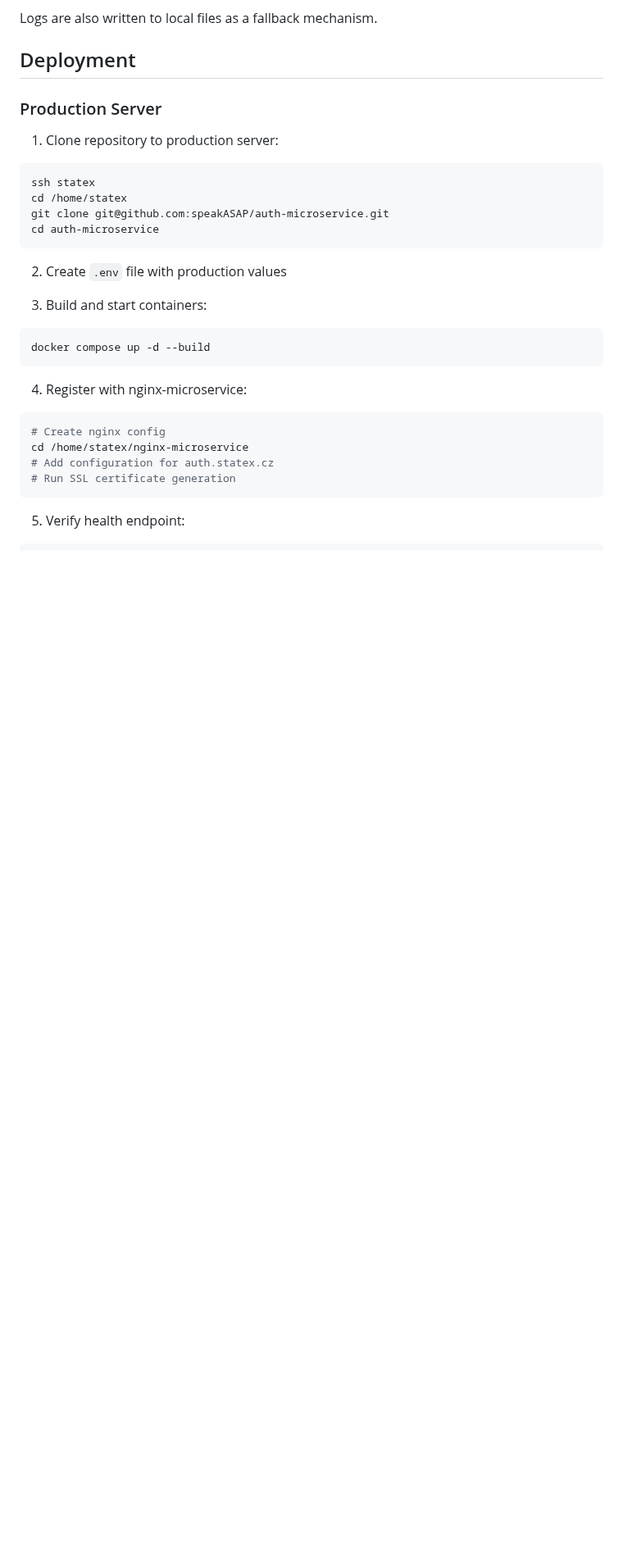
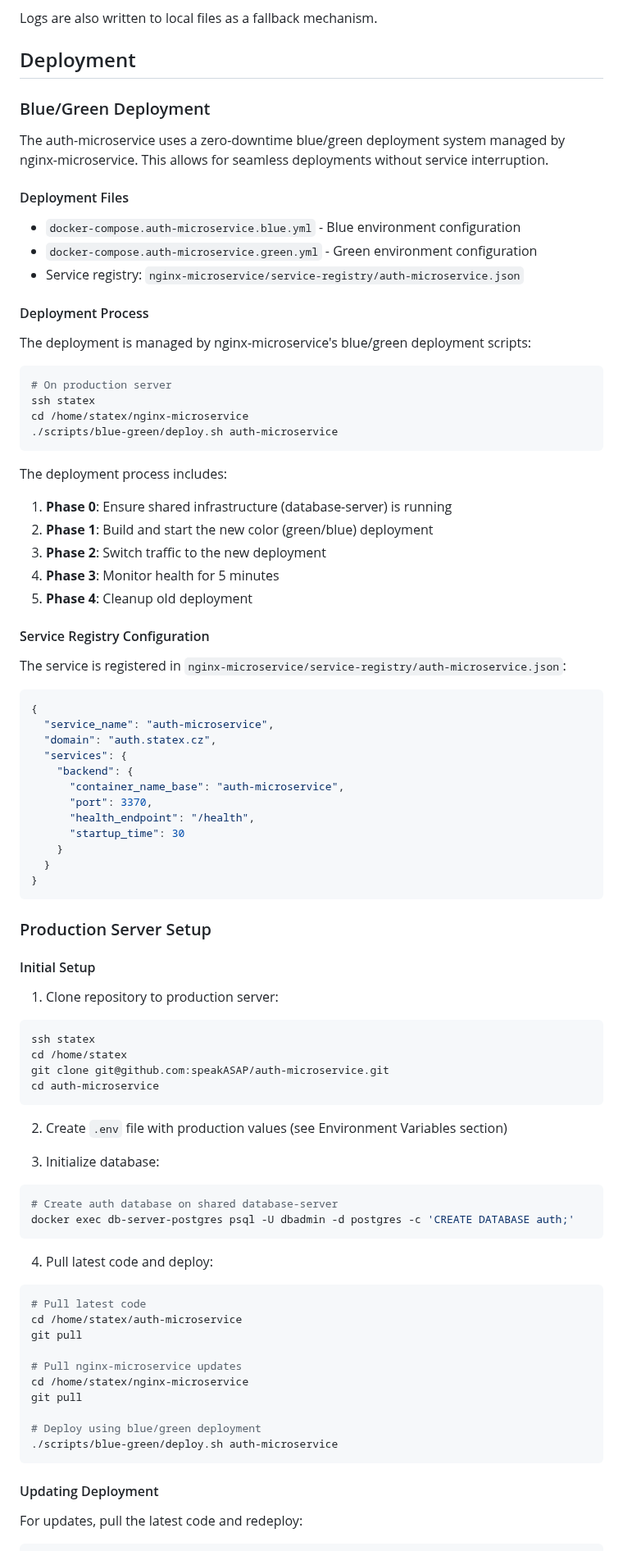
Before and after one commit to speakASAP/auth-microservice, a Markdown page: README.md, the part around one of its changes. Shown at 82% size. Drawn GitHub-style; blank space fills up the shorter version.

````diff
--- a/README.md
+++ b/README.md
@@ -663,7 +680,57 @@ Logs are also written to local files as a fallback mechanism.
 
 ## Deployment
 
-### Production Server
+### Blue/Green Deployment
+
+The auth-microservice uses a zero-downtime blue/green deployment system managed by nginx-microservice. This allows for seamless deployments without service interruption.
+
+#### Deployment Files
+
+- `docker-compose.auth-microservice.blue.yml` - Blue environment configuration
+- `docker-compose.auth-microservice.green.yml` - Green environment configuration
+- Service registry: `nginx-microservice/service-registry/auth-microservice.json`
+
+#### Deployment Process
+
+The deployment is managed by nginx-microservice's blue/green deployment scripts:
+
+```bash
+# On production server
+ssh statex
+cd /home/statex/nginx-microservice
+./scripts/blue-green/deploy.sh auth-microservice
+```
+
+The deployment process includes:
+
+1. **Phase 0**: Ensure shared infrastructure (database-server) is running
+2. **Phase 1**: Build and start the new color (green/blue) deployment
+3. **Phase 2**: Switch traffic to the new deployment
+4. **Phase 3**: Monitor health for 5 minutes
+5. **Phase 4**: Cleanup old deployment
+
+#### Service Registry Configuration
+
+The service is registered in `nginx-microservice/service-registry/auth-microservice.json`:
+
+```json
+{
+  "service_name": "auth-microservice",
+  "domain": "auth.statex.cz",
+  "services": {
+    "backend": {
+      "container_name_base": "auth-microservice",
+      "port": 3370,
+      "health_endpoint": "/health",
+      "startup_time": 30
+    }
+  }
+}
+```
+
+### Production Server Setup
+
+#### Initial Setup
 
 1. Clone repository to production server:
 
@@ -674,23 +741,32 @@ git clone git@github.com:speakASAP/auth-microservice.git
 cd auth-microservice
 ```
 
-2. Create `.env` file with production values
+2. Create `.env` file with production values (see Environment Variables section)
 
-3. Build and start containers:
+3. Initialize database:
 
 ```bash
-docker compose up -d --build
+# Create auth database on shared database-server
+docker exec db-server-postgres psql -U dbadmin -d postgres -c 'CREATE DATABASE auth;'
 ```
 
-4. Register with nginx-microservice:
+4. Pull latest code and deploy:
 
 ```bash
-# Create nginx config
+# Pull latest code
+cd /home/statex/auth-microservice
+git pull
+
+# Pull nginx-microservice updates
 cd /home/statex/nginx-microservice
-# Add configuration for auth.statex.cz
-# Run SSL certificate generation
+git pull
+
+# Deploy using blue/green deployment
+./scripts/blue-green/deploy.sh auth-microservice
 ```
 
-5. Verify health endpoint:
+#### Updating Deployment
+
+For updates, pull the latest code and redeploy:
 
 ```bash
````
Also changed, not shown: other parts of README.md (+90 -10 lines).
